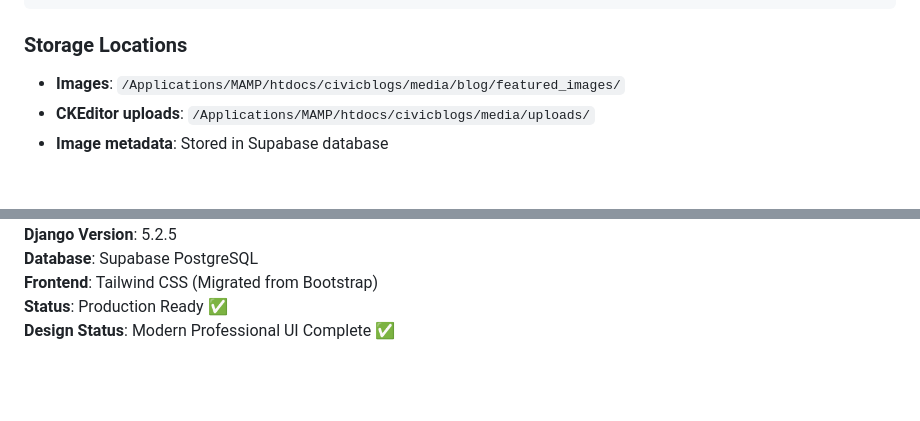
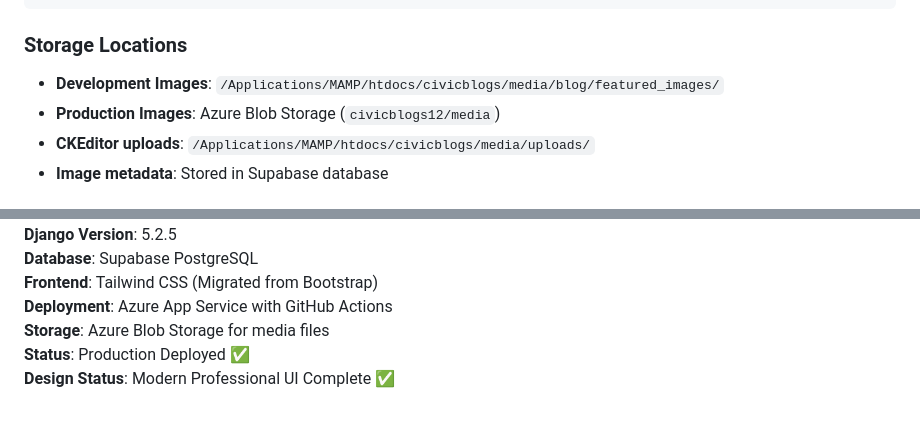
Before and after one commit to cabindev/civicblogs, a Markdown page: CLAUDE.md, 2 parts joined by grey strips. Rendered like a GitHub page; blank space fills up the shorter version.

````diff
--- a/CLAUDE.md
+++ b/CLAUDE.md
@@ -182,7 +182,8 @@ def upload_featured_image(instance, filename):
 ```
 
 ### Storage Locations
-- **Images**: `/Applications/MAMP/htdocs/civicblogs/media/blog/featured_images/`
+- **Development Images**: `/Applications/MAMP/htdocs/civicblogs/media/blog/featured_images/`
+- **Production Images**: Azure Blob Storage (`civicblogs12/media`)
 - **CKEditor uploads**: `/Applications/MAMP/htdocs/civicblogs/media/uploads/`
 - **Image metadata**: Stored in Supabase database
 
@@ -370,5 +411,7 @@ python3 manage.py shell -c "from blog.models import Category, Post; print('Categ
 **Django Version**: 5.2.5
 **Database**: Supabase PostgreSQL
 **Frontend**: Tailwind CSS (Migrated from Bootstrap)
-**Status**: Production Ready ✅
+**Deployment**: Azure App Service with GitHub Actions
+**Storage**: Azure Blob Storage for media files
+**Status**: Production Deployed ✅
 **Design Status**: Modern Professional UI Complete ✅
````
Also changed, not shown: other parts of CLAUDE.md (+46 -6 lines).
